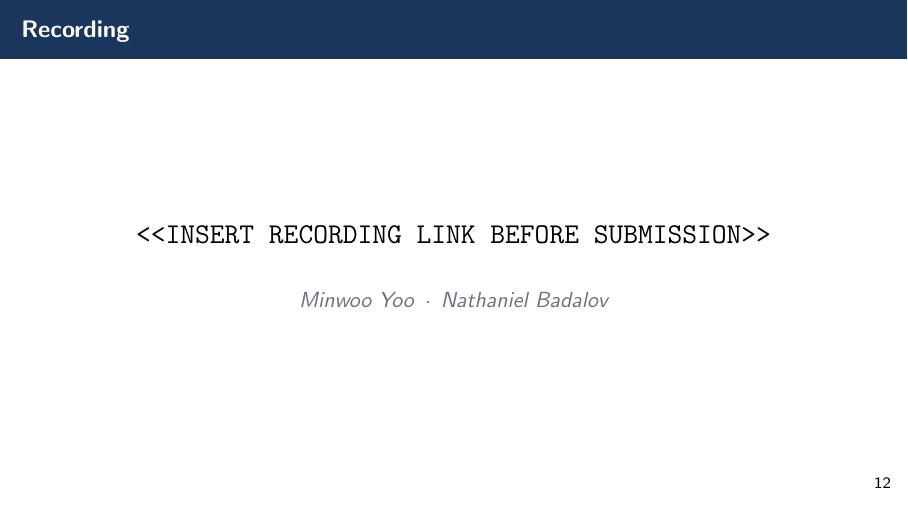
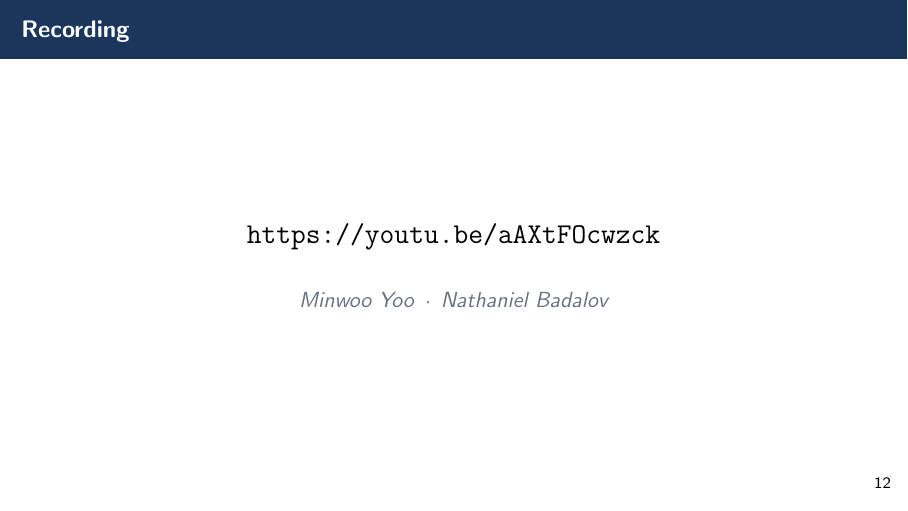
Before and after one commit to ymw0414/loan-default-imbalance-classification, LaTeX slides (slides/final_presentation.tex): page 13 of 13. Compiled offline with pdfLaTeX.

Commit message:
Insert YouTube recording link on slide 13 + recompile PDF

```diff
--- a/slides/final_presentation.tex
+++ b/slides/final_presentation.tex
@@ -389,7 +389,7 @@ Tree boosting wins by $\sim$1 AUC point — consistent with the literature on ta
 \begin{frame}{Recording}
 \vfill
 \begin{center}
-{\Large \texttt{<<INSERT RECORDING LINK BEFORE SUBMISSION>>}}\\[1.5em]
+{\Large \texttt{https://youtu.be/aAXtFOcwzck}}\\[1.5em]
 {\color{muted}\itshape Minwoo Yoo  \,·\,  Nathaniel Badalov}
 \end{center}
 \vfill
```
Also changed, not shown: for_blackboard/final_presentation.pdf, slides/final_presentation.pdf.
